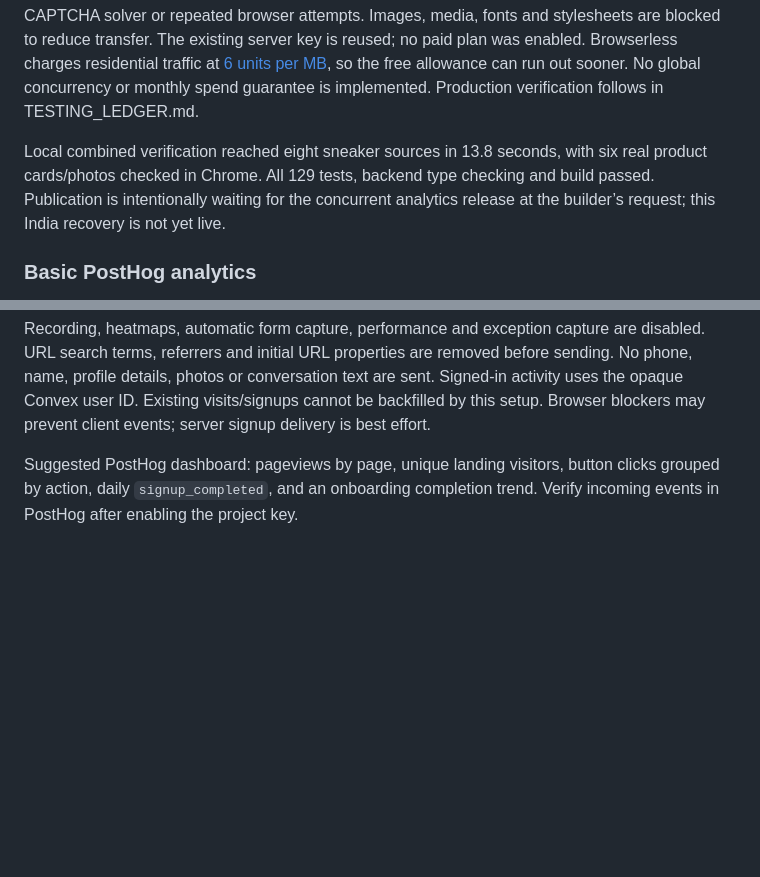
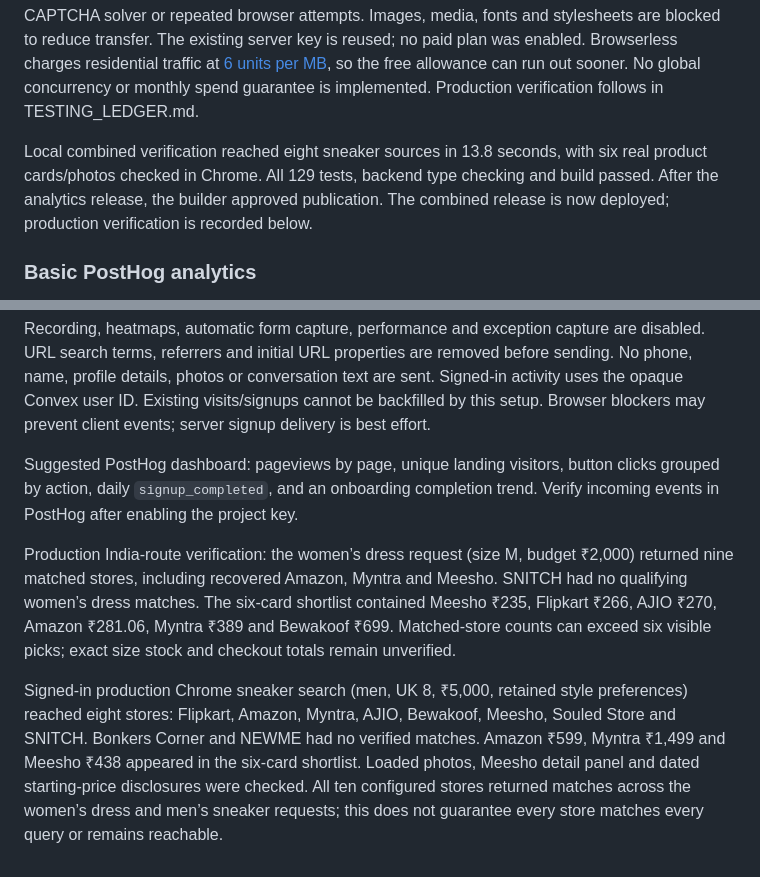
Before and after one commit to apoorvkhare07/Chauffer, a Markdown page: README.md, 2 parts joined by grey strips. GitHub-like rendering; blank space fills up the shorter version.

Commit message:
Record successful India recovery on production and Chrome

```diff
--- a/README.md
+++ b/README.md
@@ -219,7 +219,7 @@ The next access experiment returned real priced sneaker listings from Amazon, My
 The combined policy above is expanded to seven eligible stores. Direct requests still run first; only unavailable Amazon, Myntra and Meesho use one India-routed browser listing each. The other four keep standard Browserless access. Bonkers Corner, SNITCH and NEWME keep direct readers only. Readable nonmatches never cause browser calls. Maximum seven browser pages per search, batches of two, a shared 90-second deadline from discovery start for browser recovery, no CAPTCHA solver or repeated browser attempts. Images, media, fonts and stylesheets are blocked to reduce transfer. The existing server key is reused; no paid plan was enabled. Browserless charges residential traffic at [6 units per MB](https://docs.browserless.io/rest-apis/proxies), so the free allowance can run out sooner. No global concurrency or monthly spend guarantee is implemented. Production verification follows in TESTING_LEDGER.md.
 
 
-Local combined verification reached eight sneaker sources in 13.8 seconds, with six real product cards/photos checked in Chrome. All 129 tests, backend type checking and build passed. Publication is intentionally waiting for the concurrent analytics release at the builder’s request; this India recovery is not yet live.
+Local combined verification reached eight sneaker sources in 13.8 seconds, with six real product cards/photos checked in Chrome. All 129 tests, backend type checking and build passed. After the analytics release, the builder approved publication. The combined release is now deployed; production verification is recorded below.
 
 ### Basic PostHog analytics
 Set the public project key as `VITE_POSTHOG_KEY` in `.env.local` and region endpoint as `VITE_POSTHOG_HOST` (`https://us.i.posthog.com` or `https://eu.i.posthog.com`) before `npm run deploy`. These are public browser settings, not a personal API key. Set the same values in production Convex as `POSTHOG_KEY` and `POSTHOG_HOST` for confirmed account-creation events. Without configuration, tracking stays off; localhost is excluded.
@@ -229,3 +229,9 @@ Events: `$pageview`, `landing_page_viewed`, `button_clicked`, `form_submitted`,
 Recording, heatmaps, automatic form capture, performance and exception capture are disabled. URL search terms, referrers and initial URL properties are removed before sending. No phone, name, profile details, photos or conversation text are sent. Signed-in activity uses the opaque Convex user ID. Existing visits/signups cannot be backfilled by this setup. Browser blockers may prevent client events; server signup delivery is best effort.
 
 Suggested PostHog dashboard: pageviews by page, unique landing visitors, button clicks grouped by action, daily `signup_completed`, and an onboarding completion trend. Verify incoming events in PostHog after enabling the project key.
+
+
+Production India-route verification: the women’s dress request (size M, budget ₹2,000) returned nine matched stores, including recovered Amazon, Myntra and Meesho. SNITCH had no qualifying women’s dress matches. The six-card shortlist contained Meesho ₹235, Flipkart ₹266, AJIO ₹270, Amazon ₹281.06, Myntra ₹389 and Bewakoof ₹699. Matched-store counts can exceed six visible picks; exact size stock and checkout totals remain unverified.
+
+
+Signed-in production Chrome sneaker search (men, UK 8, ₹5,000, retained style preferences) reached eight stores: Flipkart, Amazon, Myntra, AJIO, Bewakoof, Meesho, Souled Store and SNITCH. Bonkers Corner and NEWME had no verified matches. Amazon ₹599, Myntra ₹1,499 and Meesho ₹438 appeared in the six-card shortlist. Loaded photos, Meesho detail panel and dated starting-price disclosures were checked. All ten configured stores returned matches across the women’s dress and men’s sneaker requests; this does not guarantee every store matches every query or remains reachable.
```
Also changed, not shown: TESTING_LEDGER.md (+9 -0 lines).
